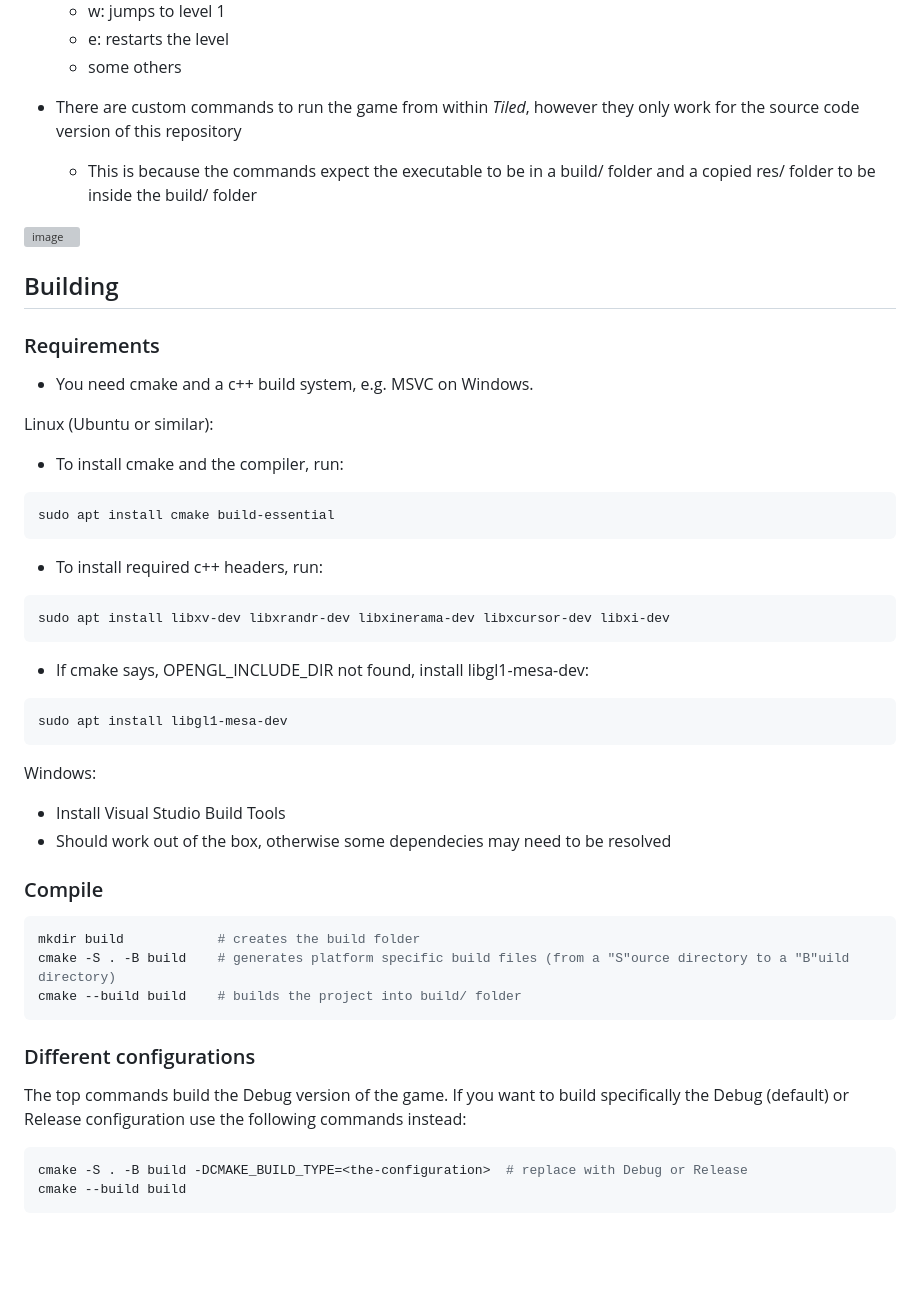
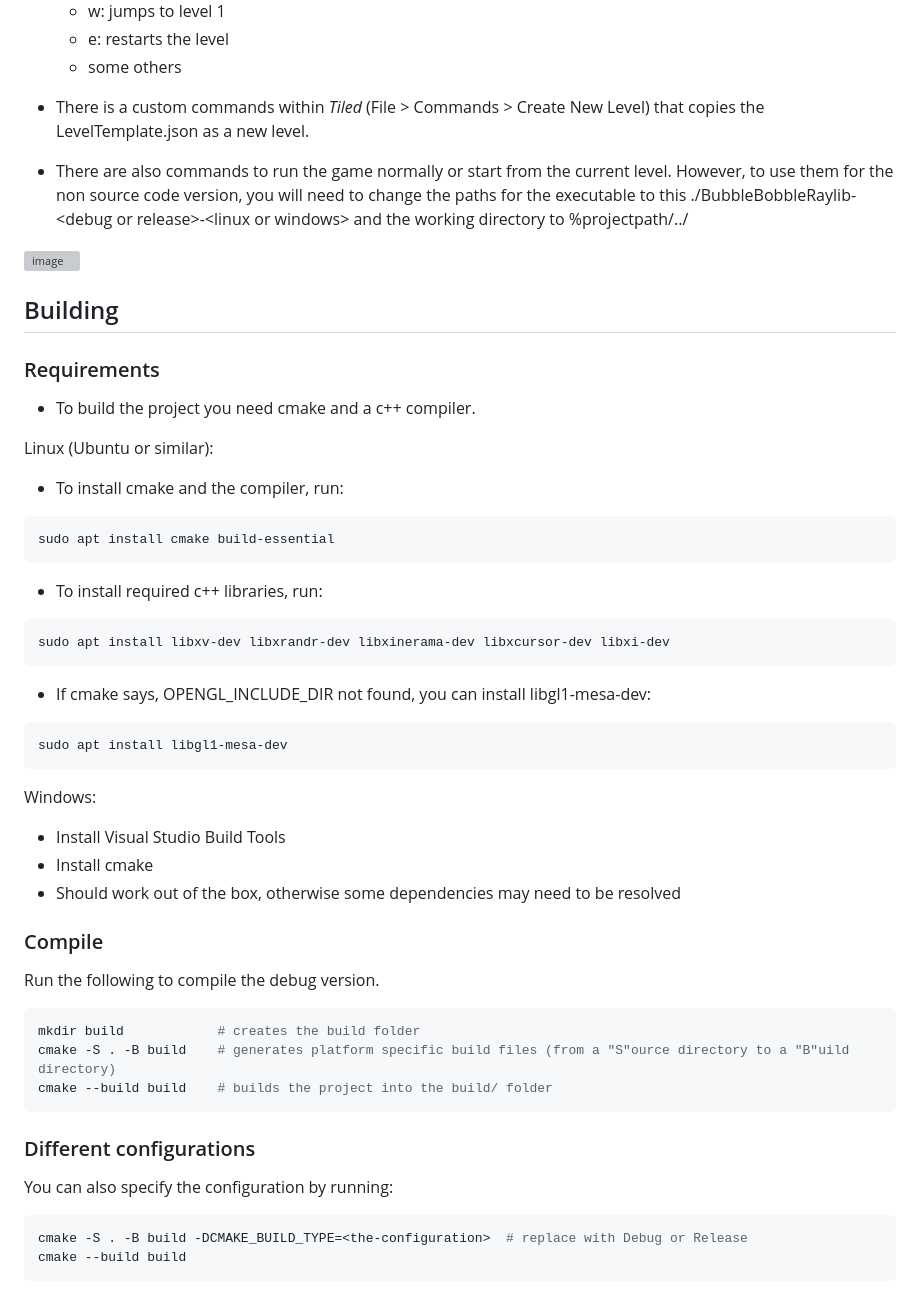
Before and after one commit to Gitionia/BubbleBobbleRaylib, a Markdown page: README.md, the part around one of its changes. Rendered like a GitHub page; blank space fills up the shorter version; grey boxes are pictures that could not be loaded.

````diff
--- a/README.md
+++ b/README.md
@@ -38,8 +38,8 @@ BubbleBobbleRaylib --levelFile <path/to/LevelXYZ.json>     # the path is optiona
   - e: restarts the level
   - some others
 
-- There are custom commands to run the game from within *Tiled*, however they only work for the source code version of this repository
-  - This is because the commands expect the executable to be in a build/ folder and a copied res/ folder to be inside the build/ folder
+- There is a custom commands within *Tiled* (File > Commands > Create New Level) that copies the LevelTemplate.json as a new level.
+- There are also commands to run the game normally or start from the current level. However, to use them for the non source code version, you will need to change the paths for the executable to this ./BubbleBobbleRaylib-\<debug or release\>-\<linux or windows\> and the working directory to %projectpath/../
 
 <img width="2552" height="1602" alt="image" src="https://github.com/user-attachments/assets/8f358ca0-359b-4086-bd8e-bfd73413874a" />
 
@@ -47,36 +47,37 @@ BubbleBobbleRaylib --levelFile <path/to/LevelXYZ.json>     # the path is optiona
 
 ## Building
 ### Requirements
-- You need cmake and a c++ build system, e.g. MSVC on Windows.
+- To build the project you need cmake and a c++ compiler.
 
 Linux (Ubuntu or similar):
 - To install cmake and the compiler, run:
 ```console
 sudo apt install cmake build-essential
 ```
-- To install required c++ headers, run:
+- To install required c++ libraries, run:
 ```console
 sudo apt install libxv-dev libxrandr-dev libxinerama-dev libxcursor-dev libxi-dev
 ```
-- If cmake says, OPENGL_INCLUDE_DIR not found, install libgl1-mesa-dev:
+- If cmake says, OPENGL_INCLUDE_DIR not found, you can install libgl1-mesa-dev:
 ```console
 sudo apt install libgl1-mesa-dev
 ```
 
 Windows:
 - Install Visual Studio Build Tools
-- Should work out of the box, otherwise some dependecies may need to be resolved
+- Install cmake
+- Should work out of the box, otherwise some dependencies may need to be resolved
 
 ### Compile
+Run the following to compile the debug version.
 ```console
 mkdir build            # creates the build folder
 cmake -S . -B build    # generates platform specific build files (from a "S"ource directory to a "B"uild directory)
-cmake --build build    # builds the project into build/ folder
+cmake --build build    # builds the project into the build/ folder
 ```
 
 ### Different configurations
-The top commands build the Debug version of the game.
-If you want to build specifically the Debug (default) or Release configuration use the following commands instead:
+You can also specify the configuration by running:
 ```console
 cmake -S . -B build -DCMAKE_BUILD_TYPE=<the-configuration>  # replace with Debug or Release
 cmake --build build
````
Also changed, not shown: other parts of README.md (+7 -7 lines).
